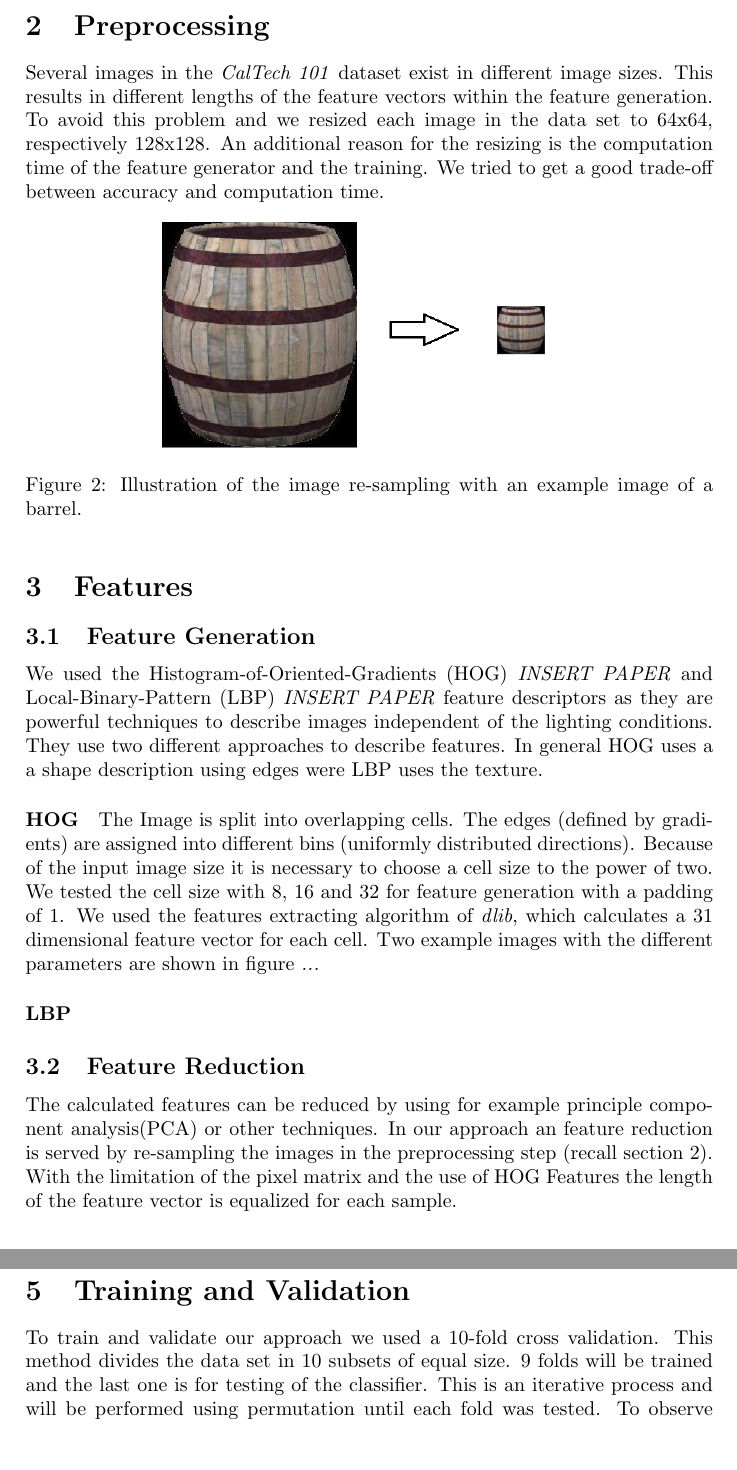
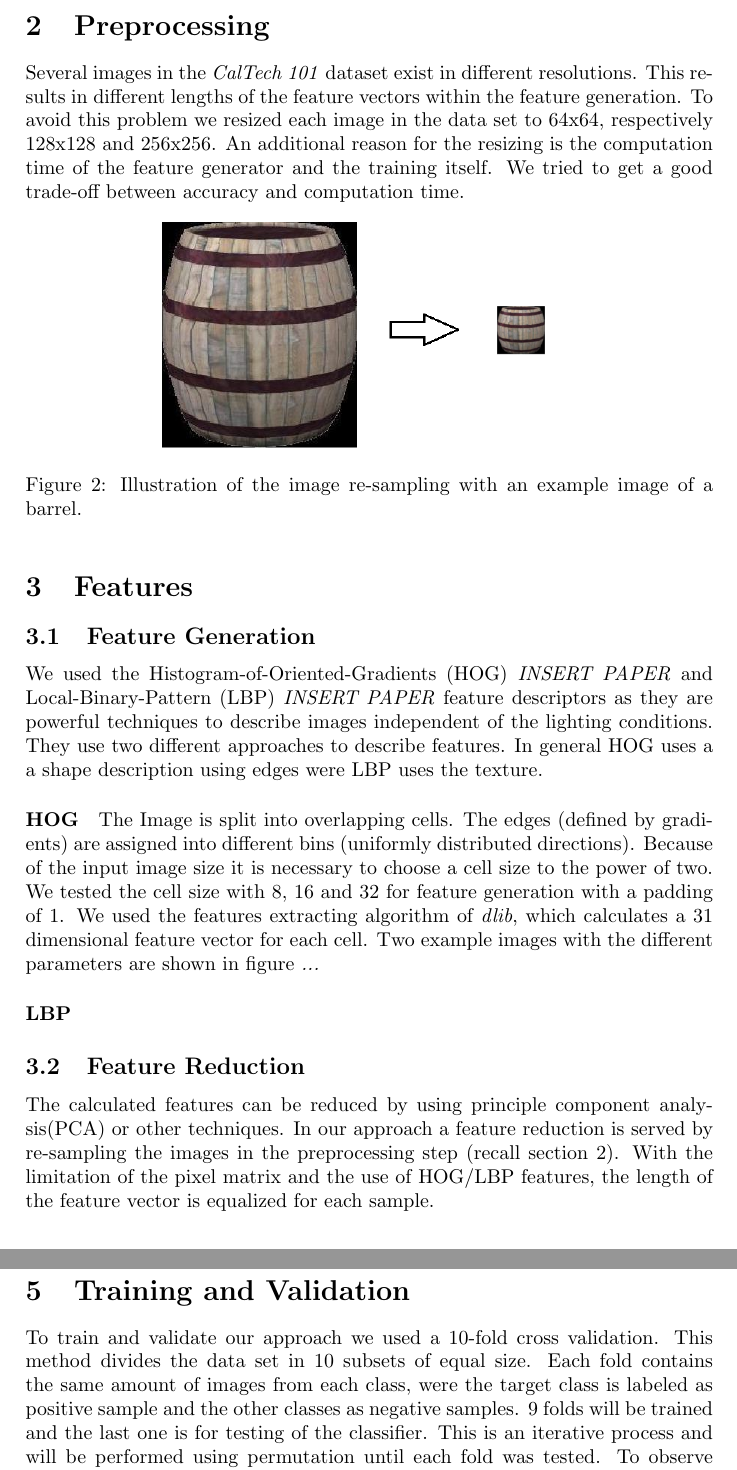
Before and after one commit to mzettwitz/ImageUnderstanding, a LaTeX document (doc/Report.tex): two parts of pages 2 and 3 of 3, joined at a grey line, cut so that both start at the same text, the shorter picture padded with empty space. Compiled offline with pdfLaTeX.

Commit message:
minors
issue #26

```diff
--- a/doc/Report.tex
+++ b/doc/Report.tex
@@ -29,10 +29,10 @@ This features are used to train the classifier. The validation is performed in t
 
 \section{Preprocessing}
 \label{sec:preprocessing}
-Several images in the \emph{CalTech 101} dataset exist in different image sizes.
+Several images in the \emph{CalTech 101} dataset exist in different resolutions.
 This results in different lengths of the feature vectors within the feature generation.
-To avoid this problem and we resized each image in the data set to 64x64, respectively 128x128.
-An additional reason for the resizing is the computation time of the feature generator and the training.
+To avoid this problem we resized each image in the data set to 64x64, respectively 128x128 and 256x256.
+An additional reason for the resizing is the computation time of the feature generator and the training itself.
 We tried to get a good trade-off between accuracy and computation time.
 \begin{figure}[ht]
 \centering
@@ -58,9 +58,9 @@ Two example images with the different parameters are shown in figure \emph{...}
 
 \subsection{Feature Reduction}
 
-The calculated features can be reduced by using for example principle component analysis(PCA) or other techniques.
-In our approach an feature reduction is served by re-sampling the images in the preprocessing step (recall \autoref{sec:preprocessing}).
-With the limitation of the pixel matrix and the use of HOG Features the length of the feature vector is equalized for each sample.
+The calculated features can be reduced by using principle component analysis(PCA) or other techniques.
+In our approach a feature reduction is served by re-sampling the images in the preprocessing step (recall \autoref{sec:preprocessing}).
+With the limitation of the pixel matrix and the use of HOG/LBP features, the length of the feature vector is equalized for each sample.
 
 \section{Classifiers}
 
@@ -74,7 +74,7 @@ A Support-Vector-Machine basically tries to define a hyperplane to distinguish b
 
 \section{Training and Validation}
 To train and validate our approach we used a 10-fold cross validation.
-This method divides the data set in 10 subsets of equal size. 9 folds will be trained and the last one is for testing of the classifier.
+This method divides the data set in 10 subsets of equal size. Each fold contains the same amount of images from each class, were the target class is labeled as positive sample and the other classes as negative samples. 9 folds will be trained and the last one is for testing of the classifier.
 This is an iterative process and will be performed using permutation until each fold was tested.
 To observe the process, we counted the number of predictions and assigned the positive predictions to the predicted class.
 \section{Results}
```
